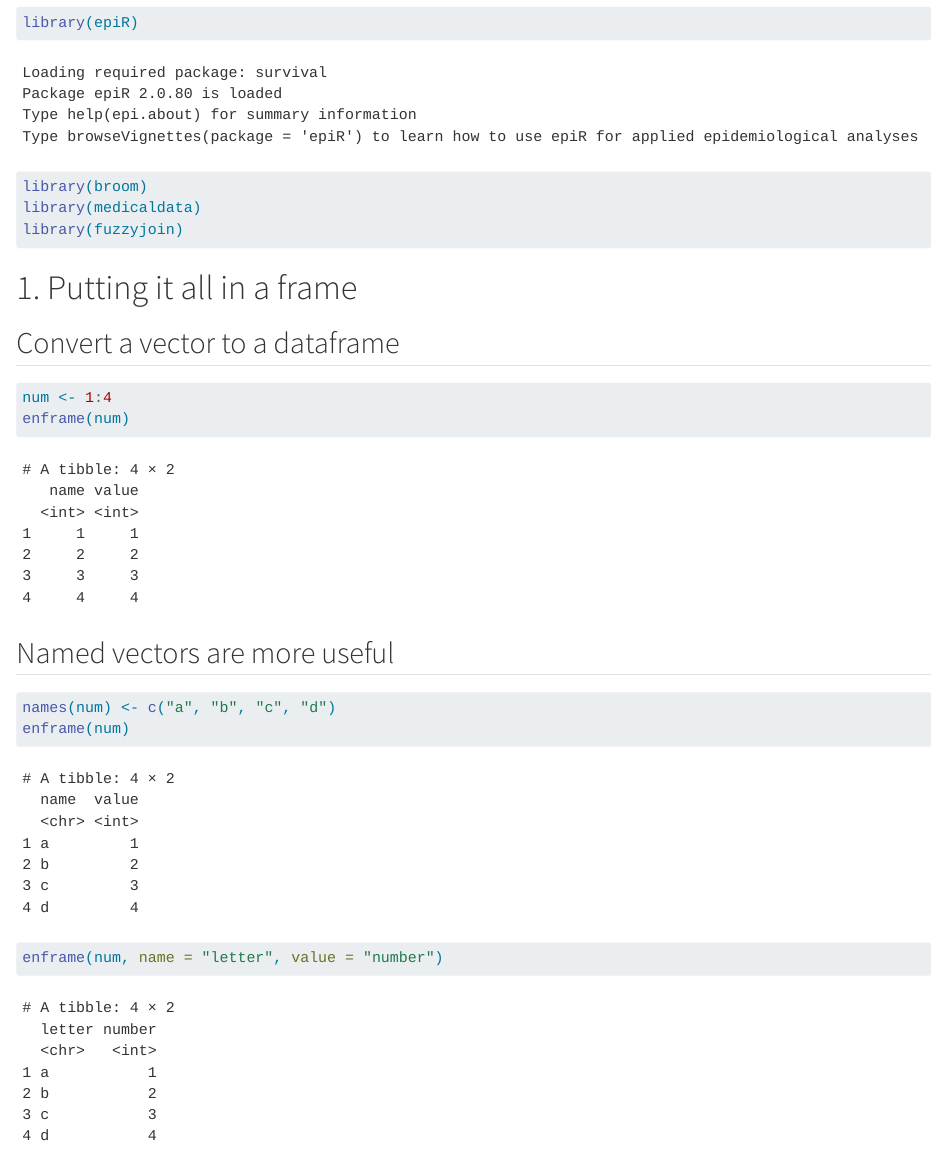
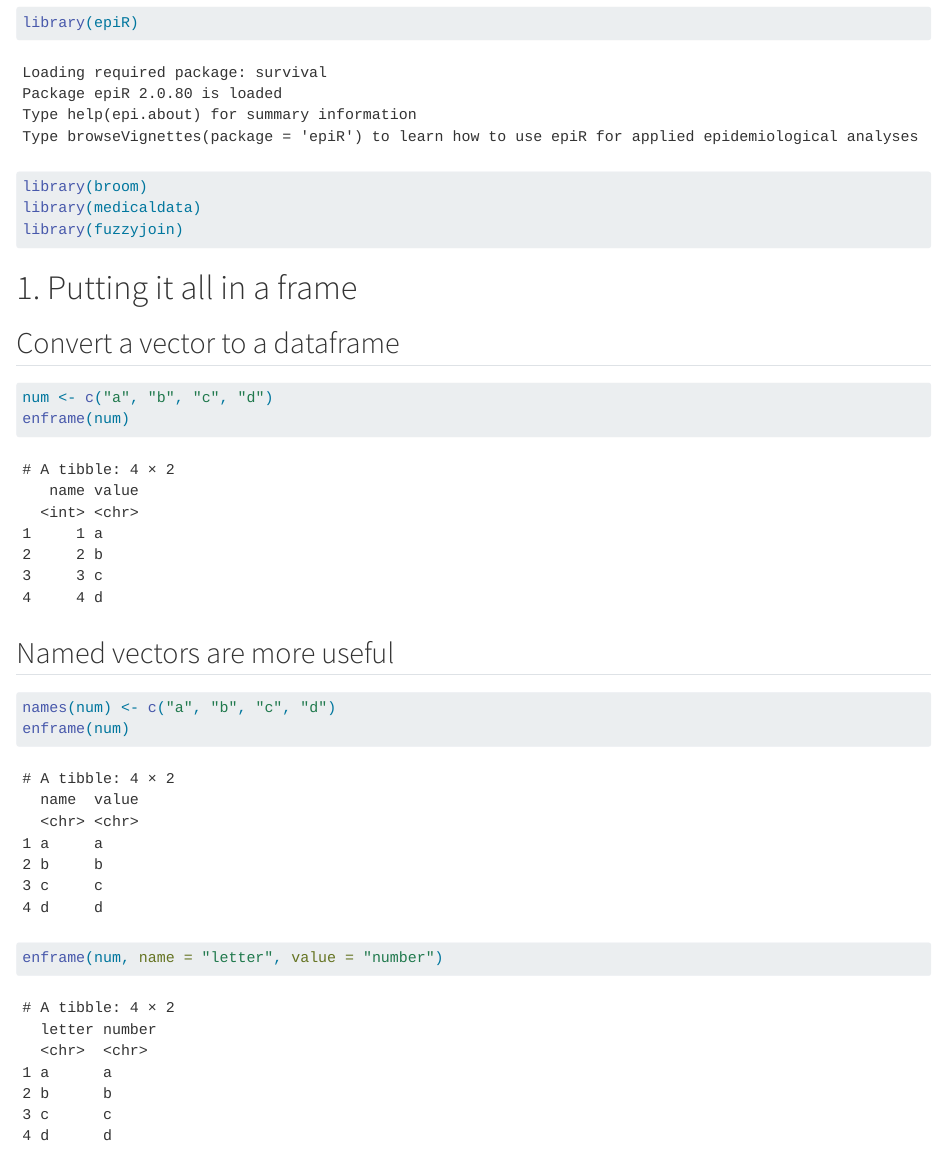
Before and after one commit to zawmtun/tidyverse_tricks, a Quarto document (exercises.qmd): the page in a window 1100 px wide, from 570 px down. Rendered offline with R 4.5, knitr and Pandoc in place of Quarto, with nearby package versions.

Commit message:
minor update of enframe() example

````diff
--- a/exercises.qmd
+++ b/exercises.qmd
@@ -20,7 +20,7 @@ library(fuzzyjoin)
 ## Convert a vector to a dataframe
 
 ```{r}
-num <- 1:4
+num <- c("a", "b", "c", "d")
 enframe(num)
 ```
 
````
